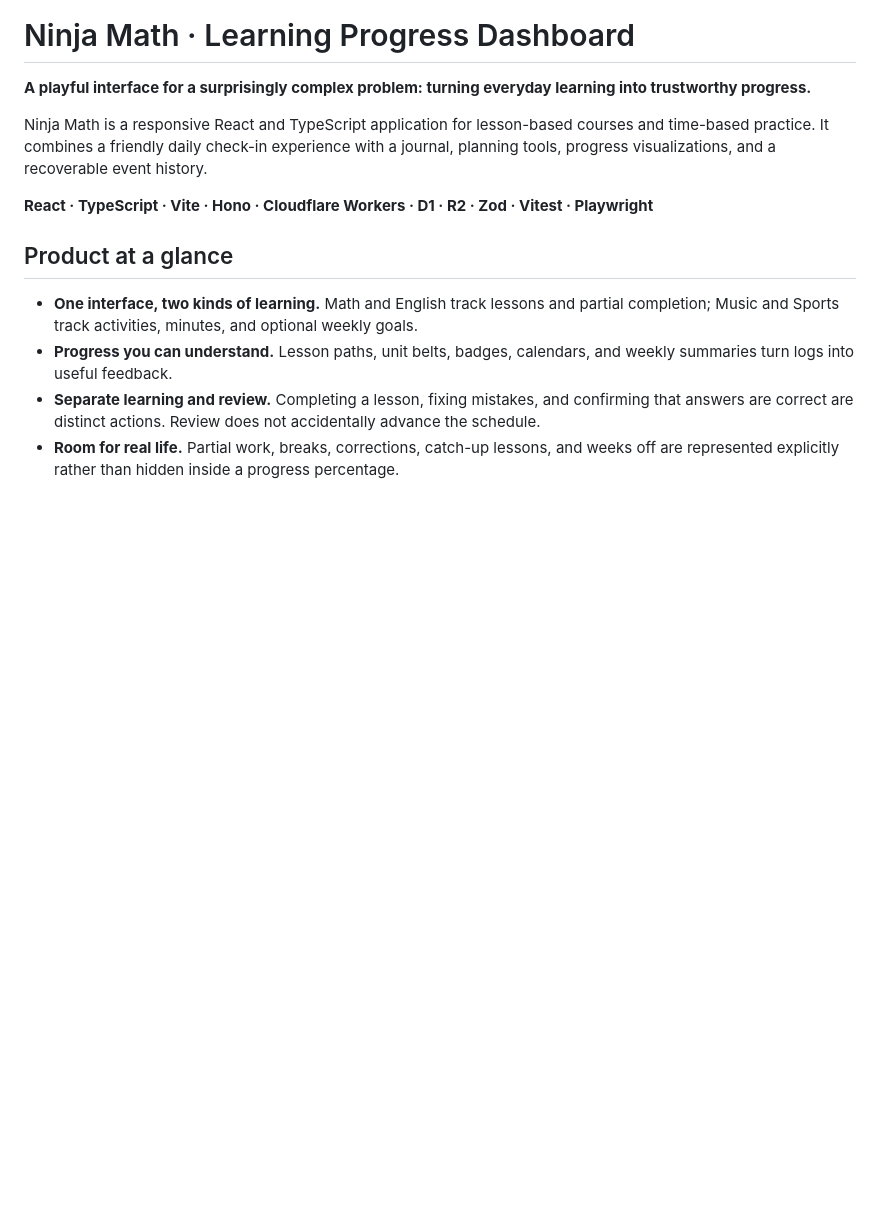
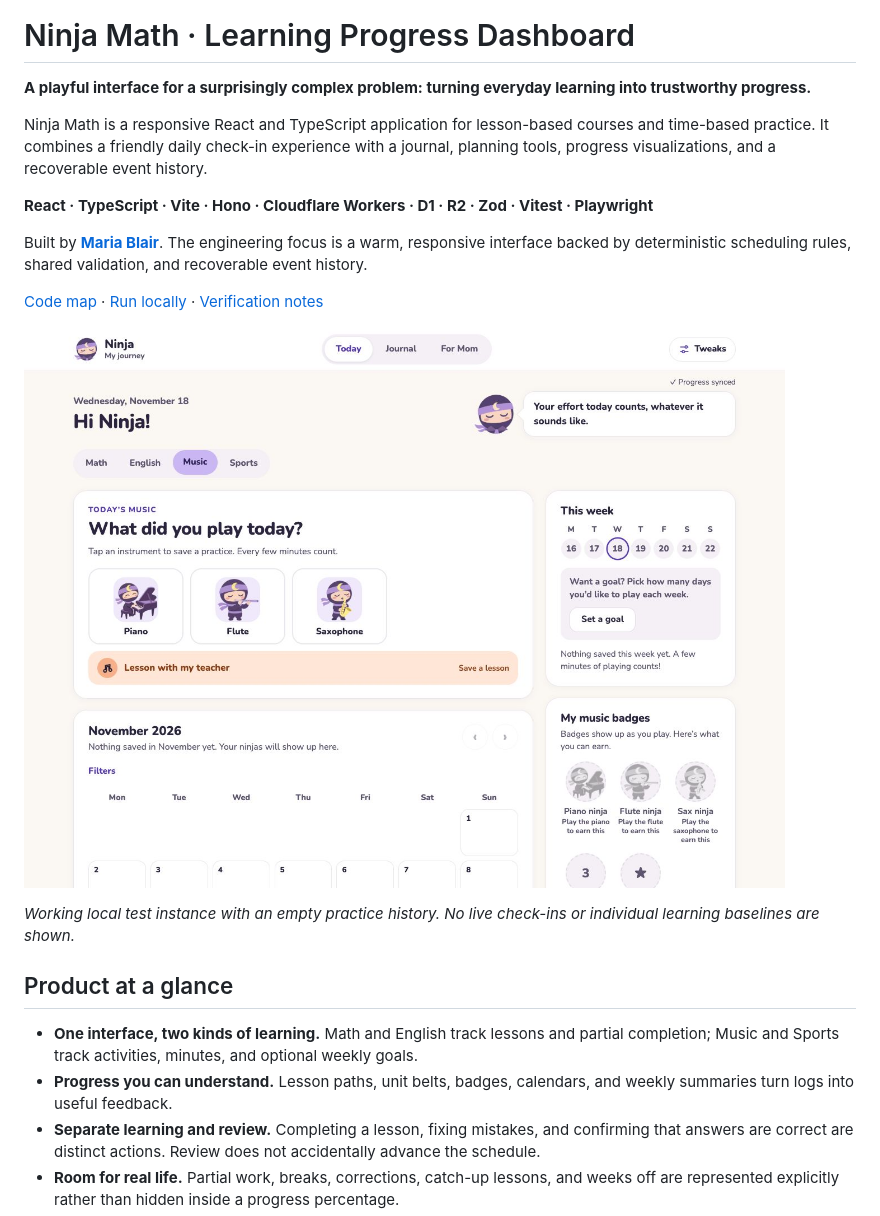
Before and after one commit to mashablair/ninja-math, a Markdown page: README.md, the part around the change. Drawn GitHub-style; pictures changed too: docs/screenshots/music-practice.jpg (added); blank space fills up the shorter version.

Commit message:
Finalize portfolio README, screenshots, and verified project checks

```diff
--- a/README.md
+++ b/README.md
@@ -5,6 +5,14 @@
 Ninja Math is a responsive React and TypeScript application for lesson-based courses and time-based practice. It combines a friendly daily check-in experience with a journal, planning tools, progress visualizations, and a recoverable event history.
 
 **React · TypeScript · Vite · Hono · Cloudflare Workers · D1 · R2 · Zod · Vitest · Playwright**
+
+Built by **[Maria Blair](https://github.com/mashablair)**. The engineering focus is a warm, responsive interface backed by deterministic scheduling rules, shared validation, and recoverable event history.
+
+[Code map](#explore-the-code) · [Run locally](#run-locally) · [Verification notes](docs/PORTFOLIO_CHECK.md)
+
+![Music practice view with instrument selection, calendar, goals, and badges](docs/screenshots/music-practice.jpg)
+
+*Working local test instance with an empty practice history. No live check-ins or individual learning baselines are shown.*
 
 ## Product at a glance
 
```
Also changed, not shown: docs/PORTFOLIO_CHECK.md (added, +9 -0 lines), 1 other file.
